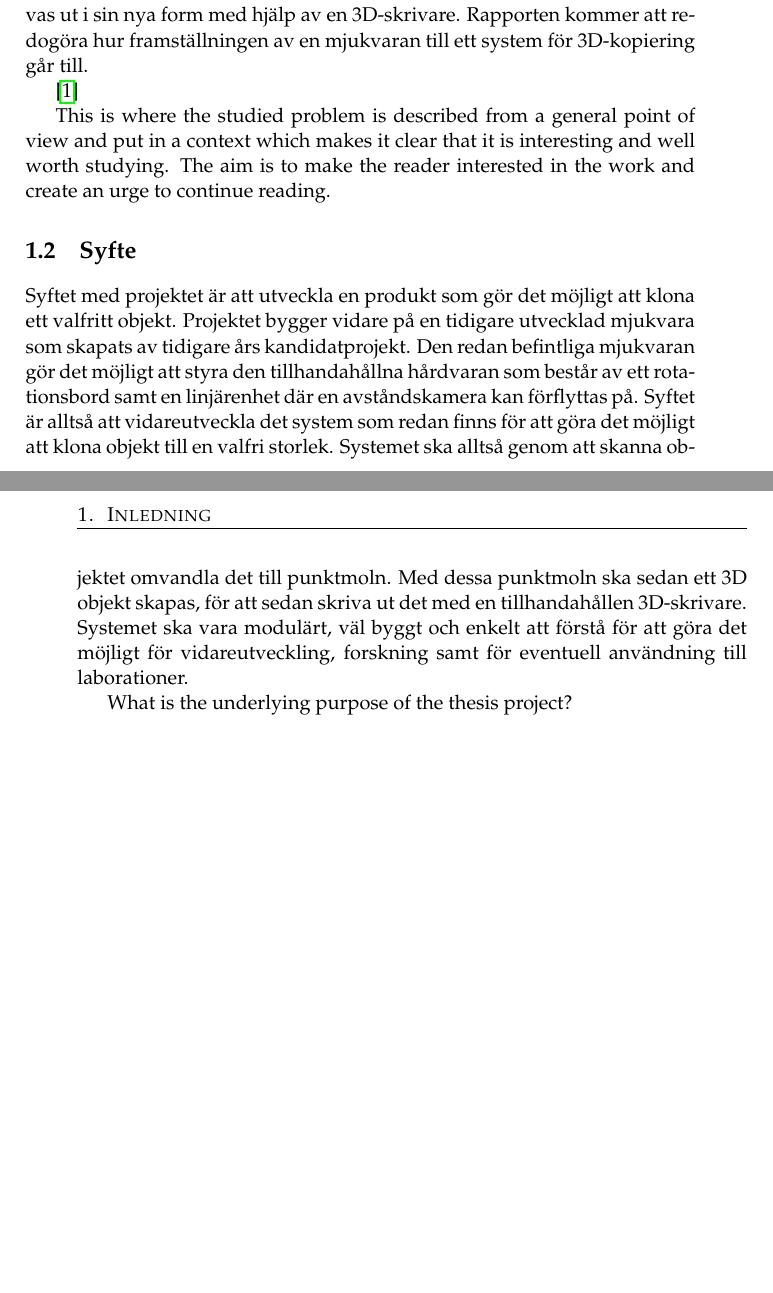
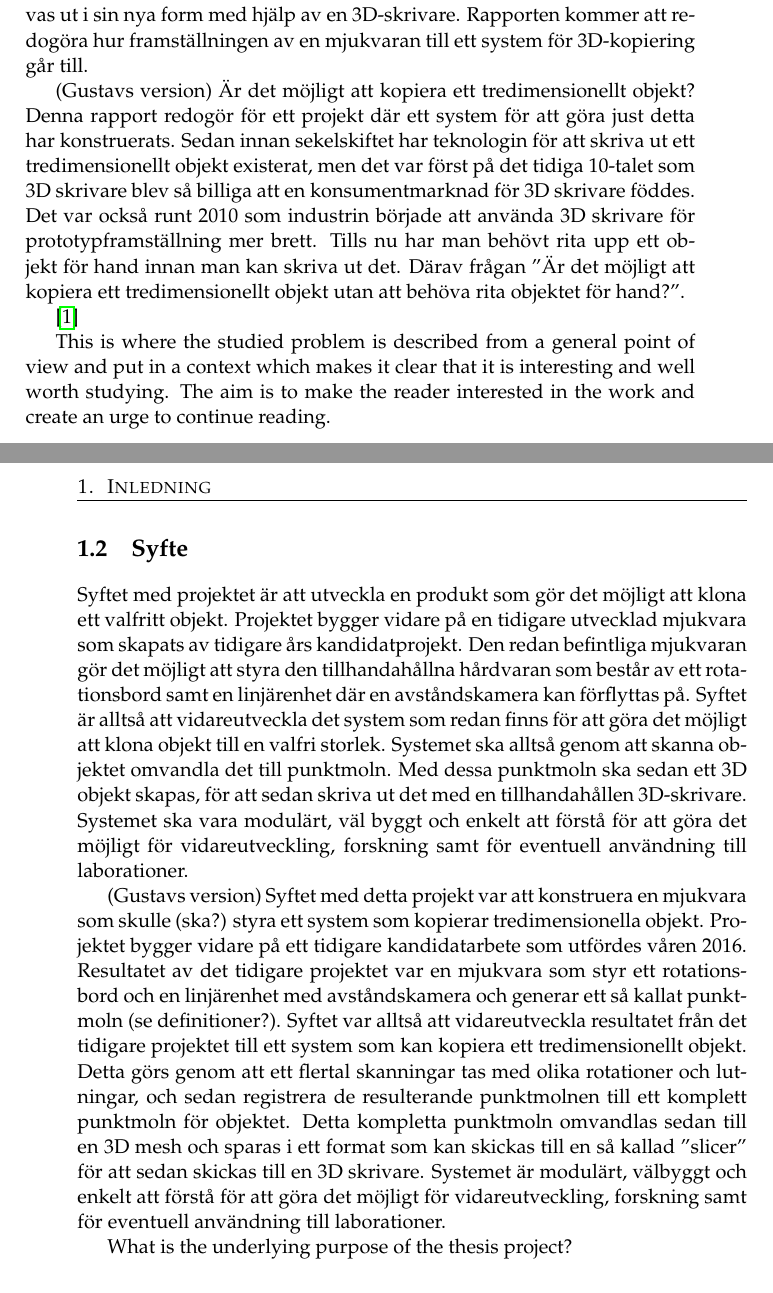
Before and after one commit to PUM-9/kandidatrapport, a LaTeX thesis (demophd.tex, which reads intro.tex): two parts of pages 9 and 10 of 39, joined at a grey line, cut so that both start at the same text, the shorter picture padded with empty space. Compiled offline with pdfLaTeX.

Commit message:
rewrote Motivering and Syfte

```diff
--- a/intro.tex
+++ b/intro.tex
@@ -9,6 +9,11 @@
 
 
 I den här rapporten kommer du bevittna framtidens teknik. 3D-kopiering gör det möjligt att klona ett valfritt objekt i valfri upplösning. En avståndskamera gör det möjligt att skanna en 3D bild av ett objekt i verkligheten för att importera detta objekt till en 3D modell i datorn. I datorn kan sedan modellen hanteras och moduleras till önskad effekt nås. Modellen kan sedan skrivas ut i sin nya form med hjälp av en 3D-skrivare. Rapporten kommer att redogöra hur framställningen av en mjukvaran till ett system för 3D-kopiering går till.
+
+(Gustavs version)
+Är det möjligt att kopiera ett tredimensionellt objekt? Denna rapport redogör för ett projekt där ett system för att göra just detta har konstruerats.
+Sedan innan sekelskiftet har teknologin för att skriva ut ett tredimensionellt objekt existerat, men det var först på det tidiga 10-talet som 3D skrivare blev så billiga att en konsumentmarknad för 3D skrivare föddes. Det var också runt 2010 som industrin började att använda 3D skrivare för prototypframställning mer brett. Tills nu har man behövt rita upp ett objekt för hand innan man kan skriva ut det. Därav frågan ”Är det möjligt att kopiera ett tredimensionellt objekt utan att behöva rita objektet för hand?”.
+
 
 
 
@@ -27,6 +32,9 @@ continue reading.
 \label{sec:aim}
 
 Syftet med projektet är att utveckla en produkt som gör det möjligt att klona ett valfritt objekt. Projektet bygger vidare på en tidigare utvecklad mjukvara som skapats av tidigare års kandidatprojekt. Den redan befintliga mjukvaran gör det möjligt att styra den tillhandahållna hårdvaran som består av ett rotationsbord samt en linjärenhet där en avståndskamera kan förflyttas på. Syftet är alltså att vidareutveckla det system som redan finns för att göra det möjligt att klona objekt till en valfri storlek. Systemet ska alltså genom att skanna objektet omvandla det till punktmoln. Med dessa punktmoln ska sedan ett 3D objekt skapas, för att sedan skriva ut det med en tillhandahållen 3D-skrivare. Systemet ska vara modulärt, väl byggt och enkelt att förstå för att göra det möjligt för vidareutveckling, forskning samt för eventuell användning till laborationer.
+
+(Gustavs version)
+Syftet med detta projekt var att konstruera en mjukvara som skulle (ska?) styra ett system som kopierar tredimensionella objekt. Projektet bygger vidare på ett tidigare kandidatarbete som utfördes våren 2016. Resultatet av det tidigare projektet var en mjukvara som styr ett rotationsbord och en linjärenhet med avståndskamera och generar ett så kallat punktmoln (se definitioner?).  Syftet var alltså att vidareutveckla resultatet från det tidigare projektet till ett system som kan kopiera ett tredimensionellt objekt. Detta görs genom att ett flertal skanningar tas med olika rotationer och lutningar, och sedan registrera de resulterande punktmolnen till ett komplett punktmoln för objektet. Detta kompletta punktmoln omvandlas sedan till en 3D mesh och sparas i ett format som kan skickas till en så kallad ”slicer” för att sedan skickas till en 3D skrivare. Systemet är modulärt, välbyggt och enkelt att förstå för att göra det möjligt för vidareutveckling, forskning samt för eventuell användning till laborationer.
 
 
 What is the underlying purpose of the thesis project?
```
